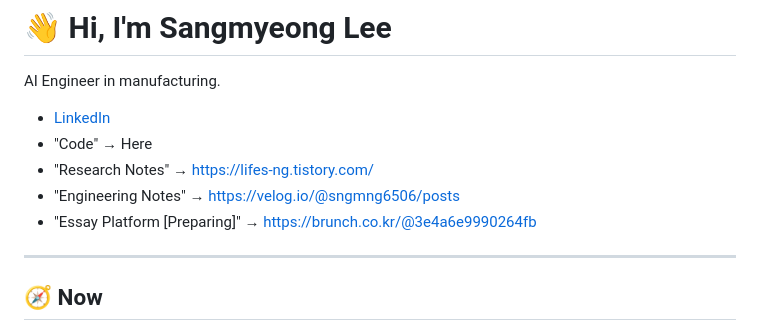
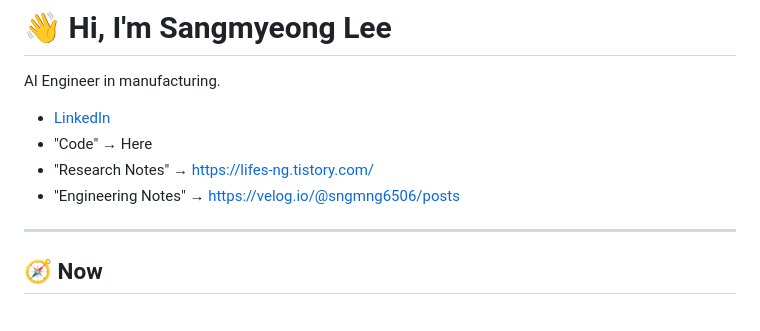
Before and after one commit to sngmng6506/sngmng6506, a Markdown page: README.md, the part around the change. GitHub-like rendering.

```diff
--- a/README.md
+++ b/README.md
@@ -6,7 +6,7 @@ AI Engineer in manufacturing.
 - "Code" → Here
 - "Research Notes" → https://lifes-ng.tistory.com/
 - "Engineering Notes" → https://velog.io/@sngmng6506/posts
-- "Essay Platform [Preparing]" → https://brunch.co.kr/@3e4a6e9990264fb
+
 
 ---
 
```
